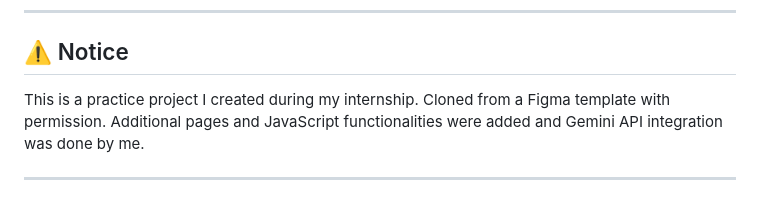
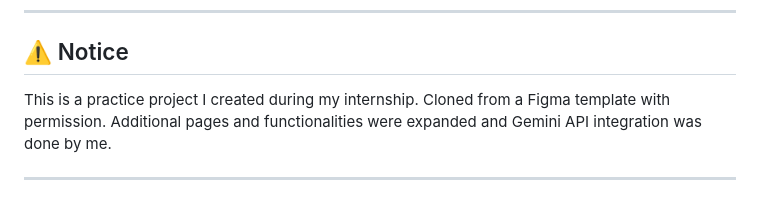
Before and after one commit to berhamindeocampo/WhiskerWash, a Markdown page: README.md, the part around the change. GitHub-like rendering.

```diff
--- a/README.md
+++ b/README.md
@@ -76,6 +76,6 @@ Since this is a client-side web application built with HTML, CSS, and JS, you ca
 
 ## ⚠️ Notice
 
-This is a practice project I created during my internship. Cloned from a Figma template with permission. Additional pages and JavaScript functionalities were added and Gemini API integration was done by me.
+This is a practice project I created during my internship. Cloned from a Figma template with permission. Additional pages and functionalities were expanded and Gemini API integration was done by me.
 
 ---
```
